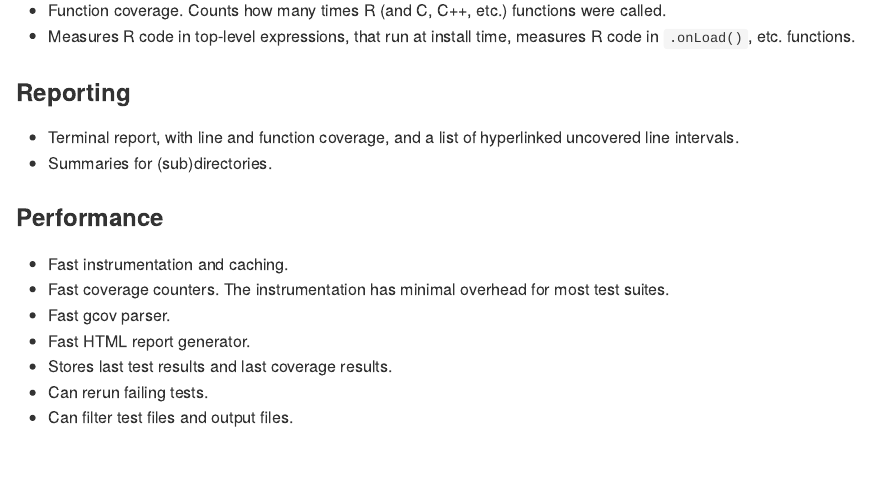
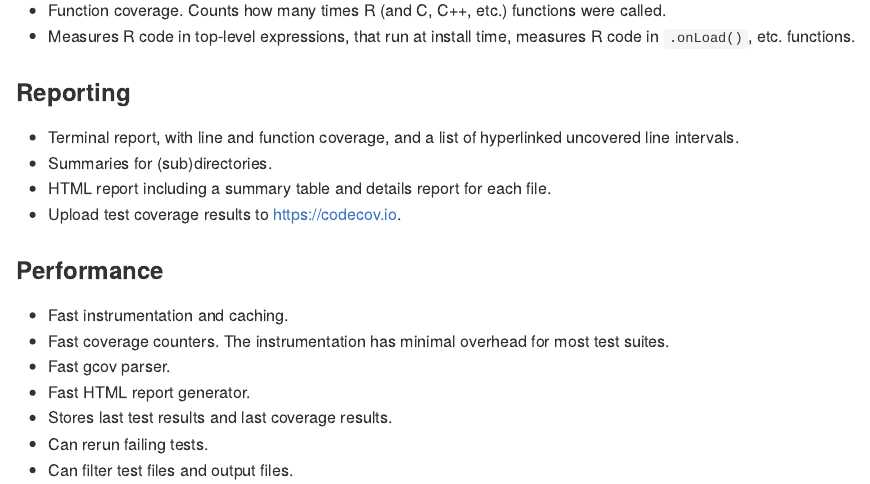
Before and after one commit to gaborcsardi/uncovr, an R Markdown document (README.Rmd): the page in a window 1100 px wide, from 560 px down. The pictures show the output file README.md that the author committed with the source, drawn offline in the style of GitHub; badge pictures from the web are left out.

Commit message:
More features in README

```diff
--- a/README.Rmd
+++ b/README.Rmd
@@ -51,6 +51,8 @@ knitr::opts_chunk$set(
 * Terminal report, with line and function coverage, and a list of hyperlinked
   uncovered line intervals.
 * Summaries for (sub)directories.
+* HTML report including a summary table and details report for each file.
+* Upload test coverage results to <https://codecov.io>.
 
 ### Performance
 
```
Also changed, not shown: README.md.
